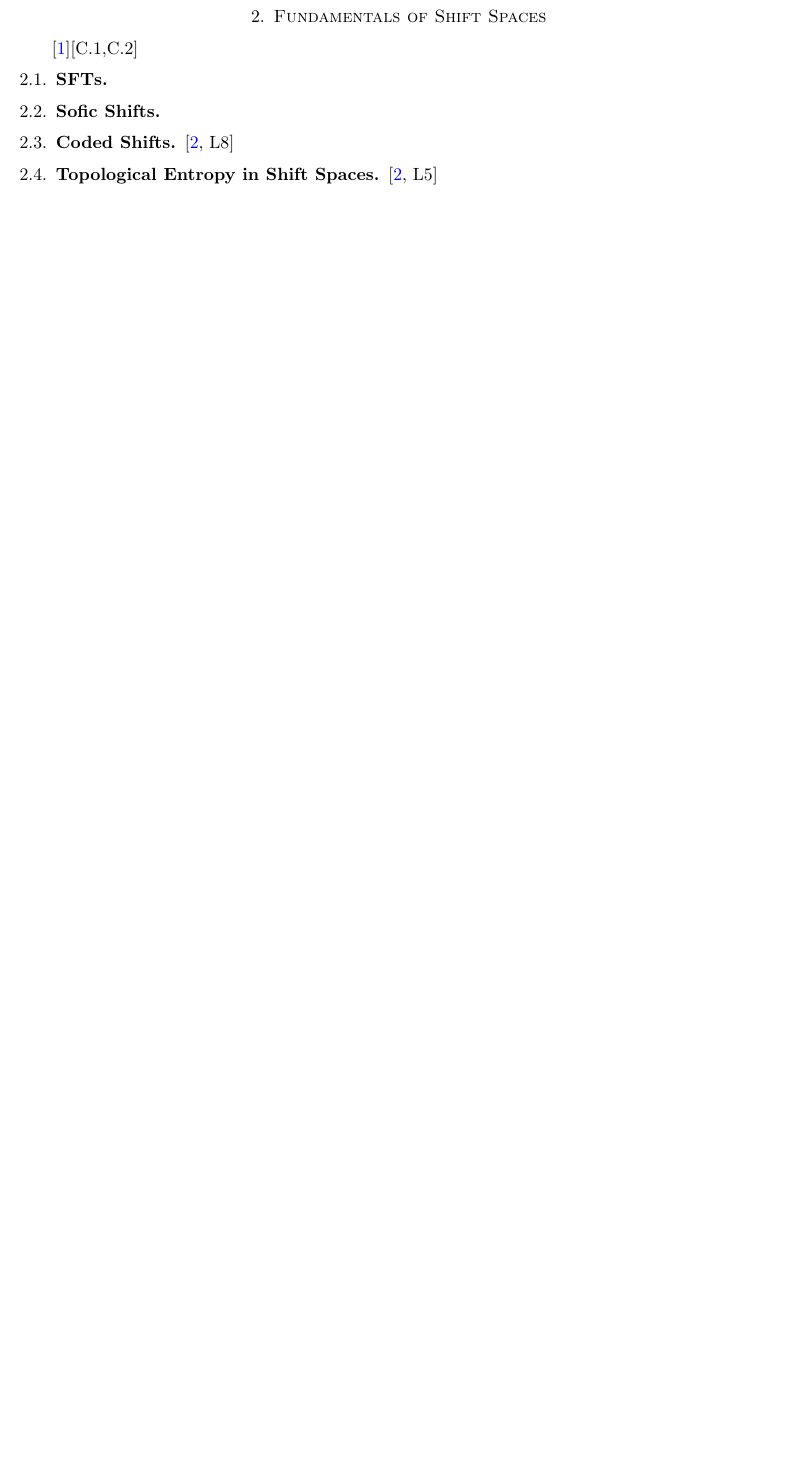
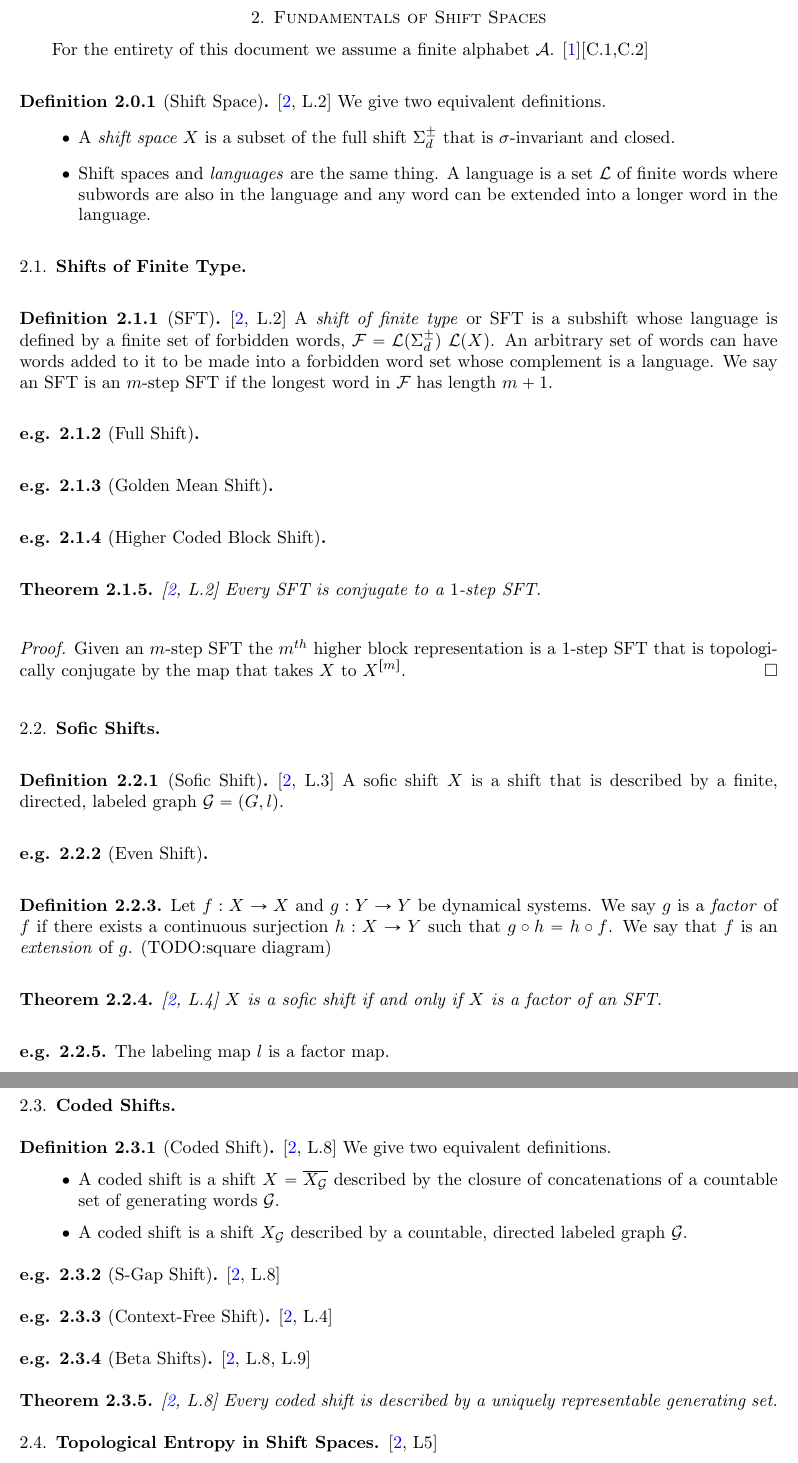
Before and after one commit to gabcbrown/symbolic-dynamics-computability-notes, a LaTeX paper (notes/course_summary.tex): part of page 2 of 12 before the commit and two parts of pages 2 and 3 of 13 after it, the two joined at a grey line, cut so that both start at the same text, the shorter picture padded with empty space. Compiled offline with pdfLaTeX.

Commit message:
shift intros

```diff
--- a/notes/course_summary.tex
+++ b/notes/course_summary.tex
@@ -51,6 +51,7 @@
 \theoremstyle{definition}
     \newtheorem{defn}[thm]{Definition}
     \newtheorem{remark}{Remark}
+    \newtheorem{example}[thm]{e.g.}
 
 
 %%% Environments %%%---------------------------------------------------------
@@ -158,7 +159,7 @@
 % ------------------------------------
 \section{Fundamentals of Shift Spaces}
 % ------------------------------------
-\cite{lind-marc}[C.1,C.2]
+
 
 % Key realizations:
 % \begin{itemize}
@@ -263,9 +264,86 @@
 % co-finite case of 1.2.6 is an sft
 
 % - if you have a lift of a blockmap through a higher alphabet that gives you a 1-block code, why doesn't this recoding not in general give you a 1-block coding for the inverse? Also, what does it mean for the inverse?
-\subsection{SFTs}
+
+For the entirety of this document we assume a finite alphabet $\cA$. \cite{lind-marc}[C.1,C.2]
+
+\begin{defn}[Shift Space] \cite[L.2]{wolf} We give two equivalent definitions.
+  \begin{itemize}
+    \item A \textit{shift space $X$} is a subset of the full shift $\Sigma_d^{\pm}$ that is $\sigma$-invariant and closed.
+    \item Shift spaces and \textit{languages} are the same thing. A language is a set $\cL$ of finite words where subwords are also in the language and any word can be extended into a longer word in the language.
+  \end{itemize}
+\end{defn}
+
+\subsection{Shifts of Finite Type}
+\begin{defn}[SFT]\cite[L.2]{wolf}
+  A \textit{shift of finite type} or SFT is a subshift whose language is defined by a finite set of forbidden words, $\cF = \cL(\Sigma_d^{\pm}) \ \cL(X)$. An arbitrary set of words can have words added to it to be made into a forbidden word set whose complement is a language. We say an SFT is an $m$-step SFT if the longest word in $\cF$ has length $m+1$.
+\end{defn}
+
+\begin{example}[Full Shift]
+
+\end{example}
+
+\begin{example}[Golden Mean Shift]
+
+\end{example}
+
+\begin{example}[Higher Coded Block Shift]
+
+\end{example}
+
+\begin{thm}\cite[L.2]{wolf}
+  Every SFT is conjugate to a $1$-step SFT.
+\end{thm}
+
+\begin{proof}
+  Given an $m$-step SFT the $m^{th}$ higher block representation is a 1-step SFT that is topologically conjugate by the map that takes $X$ to $X^{[m]}$.
+\end{proof}
+
 \subsection{Sofic Shifts}
-\subsection{Coded Shifts}\cite[L8]{wolf}
+\begin{defn}[Sofic Shift]\cite[L.3]{wolf}
+  A sofic shift $X$ is a shift that is described by a finite, directed, labeled graph $\cG = (G, l)$.
+\end{defn}
+
+\begin{example}[Even Shift]
+
+\end{example}
+
+\begin{defn}
+  Let $f: X \rightarrow X$ and $g: Y \rightarrow Y$ be dynamical systems. We say $g$ is a \textit{factor} of $f$ if there exists a continuous surjection $h: X \rightarrow Y$ such that $g \circ h = h \circ f$. We say that $f$ is an \textit{extension} of $g$. (TODO:square diagram)
+\end{defn}
+
+\begin{thm}\cite[L.4]{wolf}
+  $X$ is a sofic shift if and only if $X$ is a factor of an SFT.
+\end{thm}
+
+\begin{example}
+  The labeling map $l$ is a factor map.
+\end{example}
+
+\subsection{Coded Shifts}
+\begin{defn}[Coded Shift]\cite[L.8]{wolf}
+  We give two equivalent definitions.
+  \begin{itemize}
+    \item A coded shift is a shift $X = \overline{X_\cG}$ described by the closure of concatenations of a countable set of generating words $\cG$.
+    \item A coded shift is a shift $X_\cG$ described by a countable, directed labeled graph $\cG$.
+  \end{itemize}
+\end{defn}
+
+\begin{example}[S-Gap Shift]\cite[L.8]{wolf}
+
+\end{example}
+
+\begin{example}[Context-Free Shift]\cite[L.4]{wolf}
+
+\end{example}
+
+\begin{example}[Beta Shifts]\cite[L.8, L.9]{wolf}
+
+\end{example}
+
+\begin{thm}\cite[L.8]{wolf}
+  Every coded shift is described by a uniquely representable generating set.
+\end{thm}
 
 \subsection{Topological Entropy in Shift Spaces}\cite[L5]{wolf}
 
```
Also changed, not shown: notes/course_summary.pdf, notes/course_summary.tex (2 more changed lines), 2 other files.
